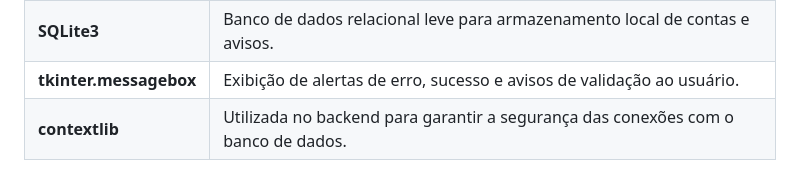
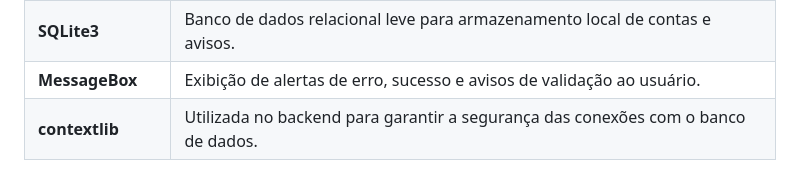
Before and after one commit to DanielMoreiraFr/Ruralinfo, a Markdown page: README.md, the part around one of its changes. GitHub-like rendering.

Commit message:
messagebox readME2

```diff
--- a/README.md
+++ b/README.md
@@ -57,7 +57,7 @@
         <td>Banco de dados relacional leve para armazenamento local de contas e avisos.</td>
     </tr>
     <tr>
-        <td><strong>tkinter.messagebox</strong></td>
+        <td><strong>MessageBox</strong></td>
         <td>Exibição de alertas de erro, sucesso e avisos de validação ao usuário.</td>
     </tr>
     <tr>
```
Also changed, not shown: other parts of README.md (+1 -1 lines).
